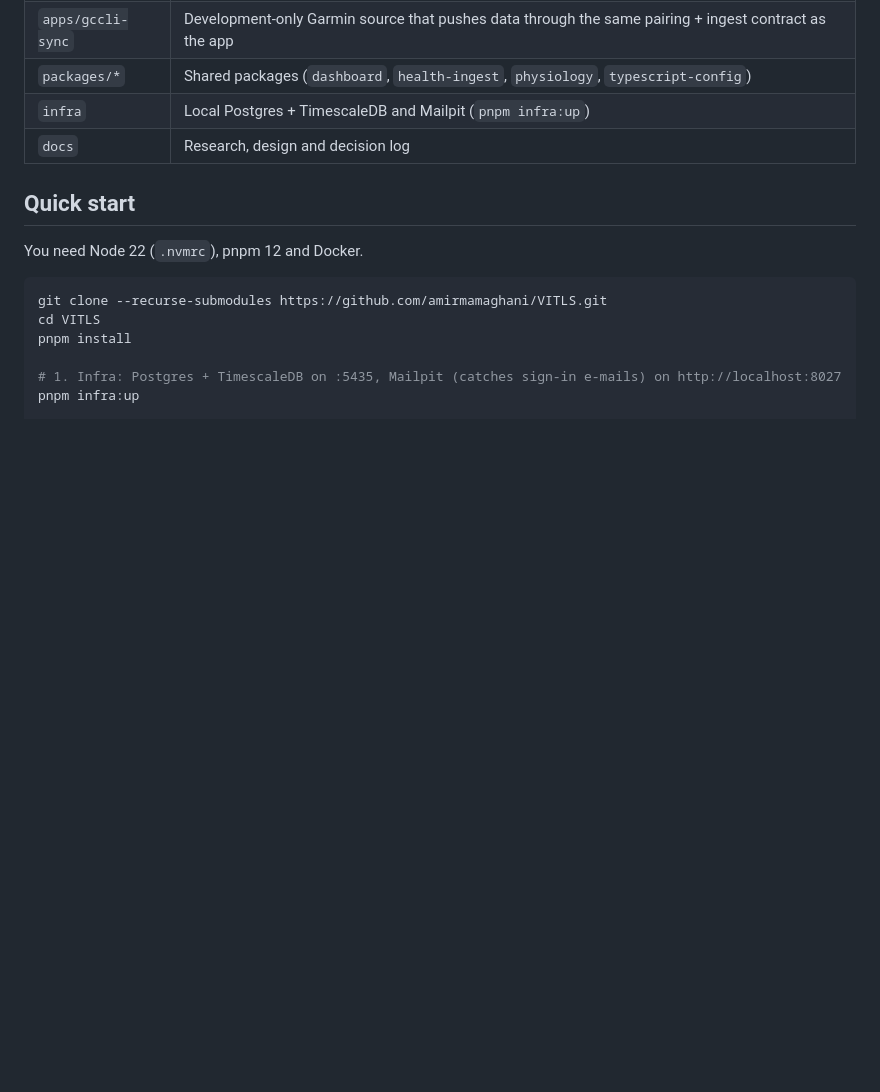
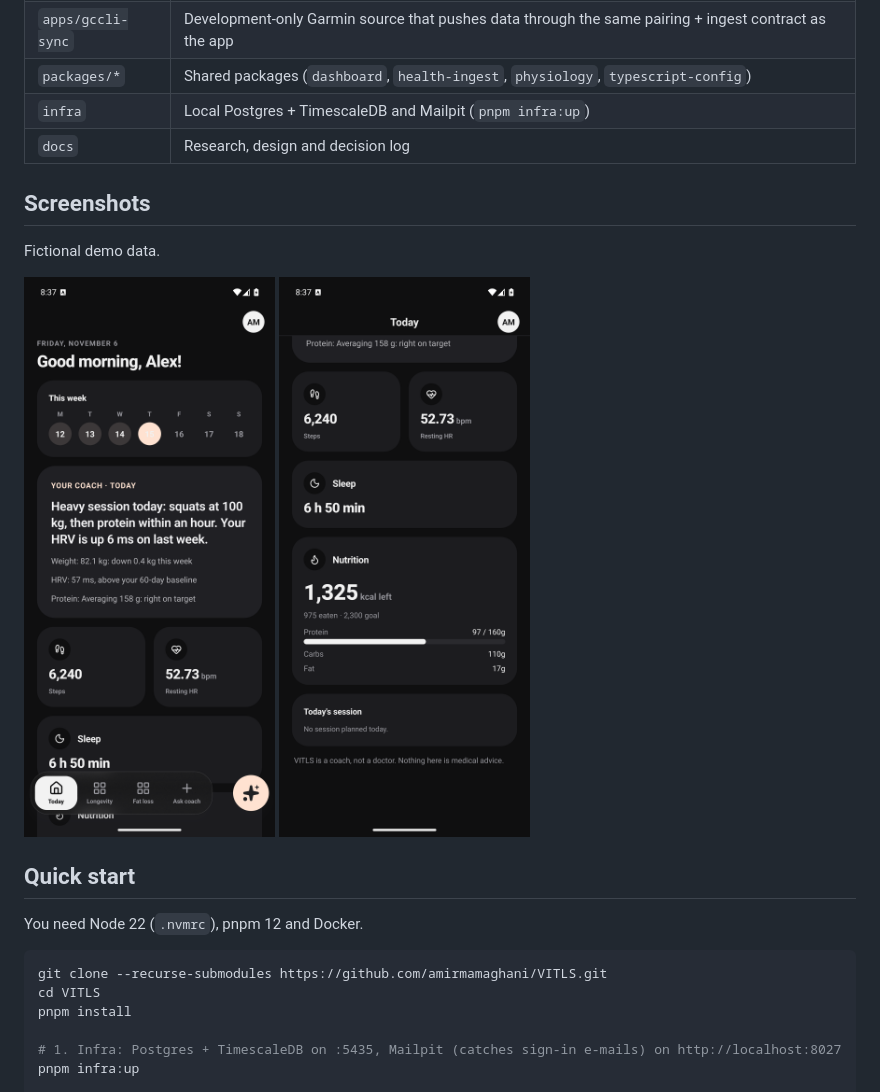
Before and after one commit to amirmamaghani/VITLS, a Markdown page: README.md, the part around the change. GitHub-like rendering; pictures changed too: docs/screenshots/01-today.png (added), docs/screenshots/02-today-scrolled.png (added); blank space fills up the shorter version.

Commit message:
feat: README screenshots and quick start; fix coach goals read in the app
The server nests goals under profile; the app read them from the root, so the
nutrition card never showed a calorie goal.

Co-Authored-By: Claude Sonnet 5.5 <noreply@anthropic.com>

```diff
--- a/README.md
+++ b/README.md
@@ -14,6 +14,15 @@ Domain: vitls.ai.
 | `packages/*` | Shared packages (`dashboard`, `health-ingest`, `physiology`, `typescript-config`) |
 | `infra` | Local Postgres + TimescaleDB and Mailpit (`pnpm infra:up`) |
 | `docs` | Research, design and decision log |
+
+## Screenshots
+
+Fictional demo data.
+
+<p>
+  <img src="docs/screenshots/01-today.png" width="280" alt="Today: coach readout, steps, resting HR">
+  <img src="docs/screenshots/02-today-scrolled.png" width="280" alt="Today: sleep, nutrition, session">
+</p>
 
 ## Quick start
 
```
Also changed, not shown: 1 other file.
